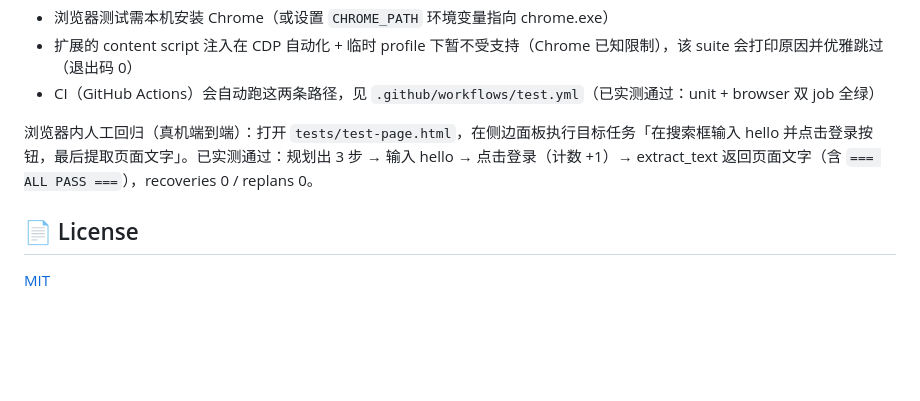
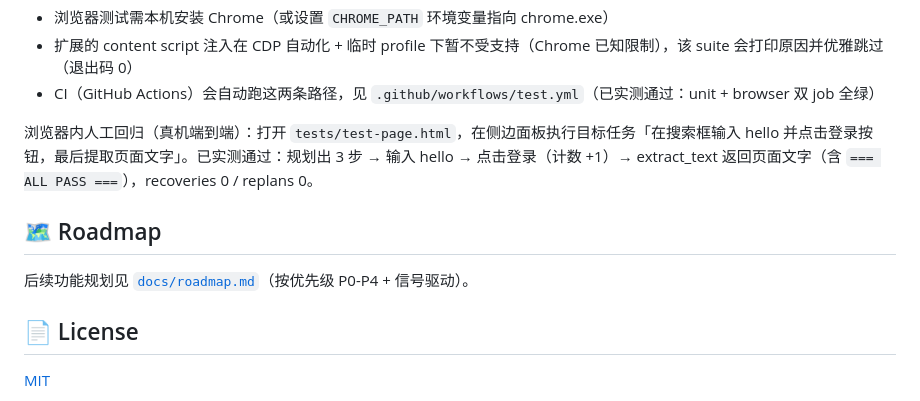
Before and after one commit to mldlbs/mio-browser-agent, a Markdown page: README.md, the part around the change. Rendered like a GitHub page; blank space fills up the shorter version.

Commit message:
docs: add prioritized roadmap

```diff
--- a/README.md
+++ b/README.md
@@ -96,6 +96,10 @@ node tests/cdp/run-all.js
 
 浏览器内人工回归（真机端到端）：打开 `tests/test-page.html`，在侧边面板执行目标任务「在搜索框输入 hello 并点击登录按钮，最后提取页面文字」。已实测通过：规划出 3 步 → 输入 hello → 点击登录（计数 +1）→ extract_text 返回页面文字（含 `=== ALL PASS ===`），recoveries 0 / replans 0。
 
+## 🗺️ Roadmap
+
+后续功能规划见 [`docs/roadmap.md`](docs/roadmap.md)（按优先级 P0-P4 + 信号驱动）。
+
 ## 📄 License
 
 [MIT](LICENSE)
```
Also changed, not shown: docs/roadmap.md (added, +138 -0 lines).
